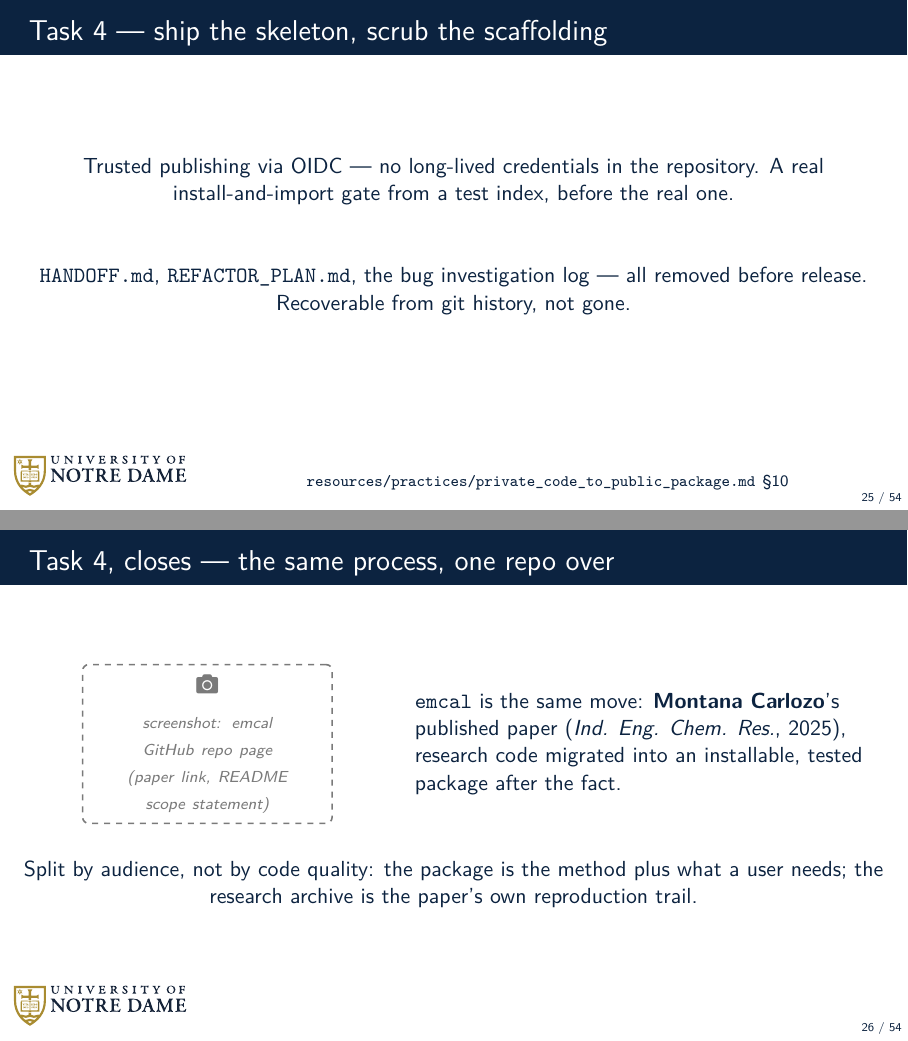
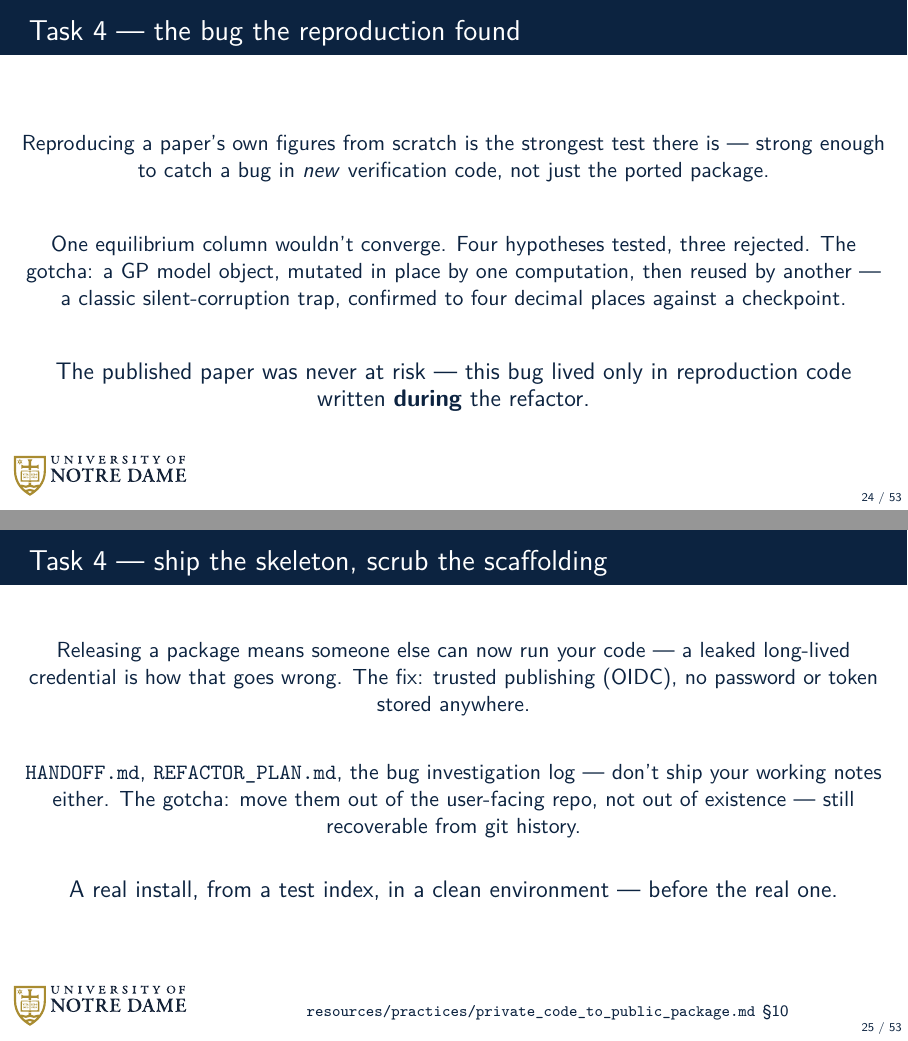
Before and after one commit to dowlinglab/claude-for-researchers, LaTeX slides (slides/main.tex, which reads slides/sections/03_act2_build.tex): pages 25 and 26 of 54 before the commit and pages 24 and 25 of 53 after it, joined at a grey line. Compiled offline with pdfLaTeX.

Commit message:
Resolve Act II's remaining TODOs: Task 4 accessibility, ordering, diff review
Rewrite the four remaining Task 4 slides around (1) why it matters, (2) the
transferable gotcha, (3) how correctness was confirmed, replacing
mechanical phase-number narration; ground the reproduction-bug slide in
git history confirming the published paper was never affected (the bug
lived only in refactor-era verification code). Cut the incomplete emcal
closing slide.

Add an explicit transition line to "Task 3, continued" naming the
deliberate callback across Task 4, resolving Alex's read of the built deck
as out of order without reordering the act. Split the closing diff-review
slide into explicit code-diff and prose-diff guidance.

```diff
--- a/slides/sections/03_act2_build.tex
+++ b/slides/sections/03_act2_build.tex
@@ -113,3 +119,4 @@
 \begin{frame}{Task 4 --- the bug the reproduction found}
   \vfill
   \begin{center}
+    Reproducing a paper's own figures from scratch is the strongest test there is --- strong enough to catch a bug in \textit{new} verification code, not just the ported package.
@@ -120,47 +123,37 @@
   \end{center}
   \vspace{0.5em}
   \begin{center}
-    Four hypotheses tested, three rejected. The real cause: a GP kernel mutated in place, then reused --- confirmed to 4 decimal places against a checkpoint.
+    One equilibrium column wouldn't converge. Four hypotheses tested, three rejected. The gotcha: a GP model object, mutated in place by one computation, then reused by another --- a classic silent-corruption trap, confirmed to four decimal places against a checkpoint.
+  \end{center}
+  \vspace{0.5em}
+  \begin{center}
+    \slidepoint{The published paper was never at risk --- this bug lived only in reproduction code written \textbf{during} the refactor.}
   \end{center}
   \vfill
 \end{frame}
 
-% TODO: This slide needs to be refactored to be more accessible to a graduate student. For example, the numbered phases and steps do not make sense. Instead, we need to explain (1) why this is important, (2) important transferable details / gotchas, (3) how we know it is done and correct
 \begin{frame}[fragile]{Task 4 --- ship the skeleton, scrub the scaffolding}
   \ndlogonote{\scriptsize\href{https://github.com/dowlinglab/claude-for-researchers/blob/main/resources/practices/private_code_to_public_package.md}{\texttt{resources/practices/private\_code\_to\_public\_package.md}} \S10}
   \vfill
   \begin{center}
-    Trusted publishing via OIDC --- no long-lived credentials in the repository. A real install-and-import gate from a test index, before the real one.
+    Releasing a package means someone else can now run your code --- a leaked long-lived credential is how that goes wrong. The fix: trusted publishing (OIDC), no password or token stored anywhere.
   \end{center}
-  \vspace{0.9em}
+  \vspace{0.7em}
   \begin{center}
-    \texttt{HANDOFF.md}, \texttt{REFACTOR\_PLAN.md}, the bug investigation log --- all removed before release. Recoverable from git history, not gone.
+    \texttt{HANDOFF.md}, \texttt{REFACTOR\_PLAN.md}, the bug investigation log --- don't ship your working notes either. The gotcha: move them out of the user-facing repo, not out of existence --- still recoverable from git history.
+  \end{center}
+  \vspace{0.5em}
+  \begin{center}
+    \slidepoint{A real install, from a test index, in a clean environment --- before the real one.}
   \end{center}
   \vspace{1.8cm plus 1fill}
 \end{frame}
 
-% TODO(image_plan.md Act II): still need a real screenshot of the emcal
-% GitHub repo page (paper link, README scope statement) -- public, ready
-% now. \placeholderimage below stands in until it's captured.
-
-% TODO: Let's cut this for time. The emcal package is not complete yet, and we need to make space.
-\begin{frame}{Task 4, closes --- the same process, one repo over}
-  \vfill
-  \begin{columns}[c]
-    \begin{column}{0.42\textwidth}
-      \centering
-      \placeholderimage{4.4cm}{2.8cm}{screenshot: emcal GitHub repo page (paper link, README scope statement)}
-    \end{column}
-    \begin{column}{0.54\textwidth}
-      \texttt{emcal} is the same move: \keyterm{Montana Carlozo}'s published paper (\textit{Ind. Eng. Chem. Res.}, 2025), research code migrated into an installable, tested package after the fact.
-    \end{column}
-  \end{columns}
-  \vspace{0.8em}
-  \begin{center}
-    Split by audience, not by code quality: the package is the method plus what a user needs; the research archive is the paper's own reproduction trail.
-  \end{center}
-  \vfill
-\end{frame}
+% CUT 2026-09-04, Alex's call: emcal's own package isn't complete yet, and
+% Act II needed the time back. The "split by audience, not by code
+% quality" principle this slide carried (private_code_to_public_package.md
+% §1) isn't restated elsewhere in Task 4 -- available if a future slide
+% needs it, but not currently taught anywhere else in the deck.
 
 % NEW 2026-09-04, Alex's request: distilled from the Dowling Lab group
 % manual's own "Overleaf and LaTeX" section (dowling_lab_manual.tex,
```
Also changed, not shown: slides/sections/03_act2_build.tex (86 more changed lines).
